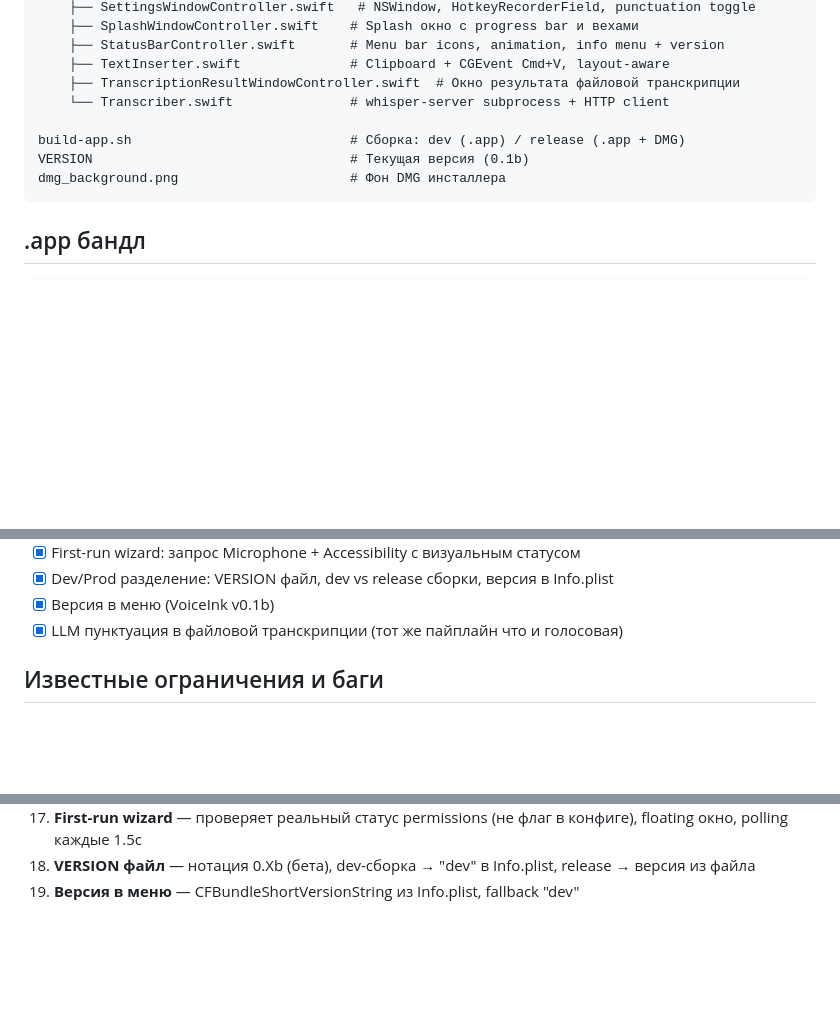
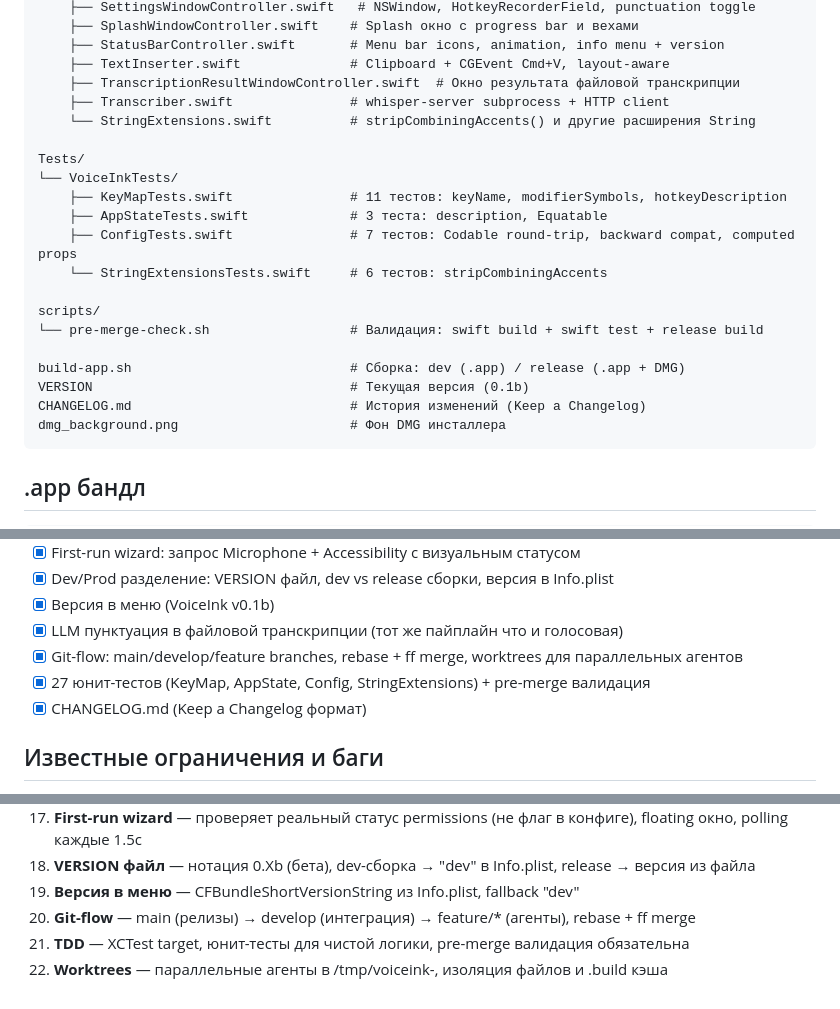
Before and after one commit to gendalf-warden/voiceink, a Markdown page: PROJECT.md, 3 parts joined by grey strips. Rendered like a GitHub page; blank space fills up the shorter version.

Commit message:
docs(project): sync PROJECT.md with current state
- Update file count to 19 (add StringExtensions.swift)
- Add Tests/ and scripts/ to file tree
- Add CHANGELOG.md to file list
- Add unit tests and pre-merge check to testing section
- Add git-flow, TDD, worktrees to realized features and decisions
- Mark dev process (2k) as done in backlog

Co-Authored-By: Claude Opus 4.6 <noreply@anthropic.com>

````diff
--- a/PROJECT.md
+++ b/PROJECT.md
@@ -109,10 +109,22 @@ Sources/
     ├── StatusBarController.swift       # Menu bar icons, animation, info menu + version
     ├── TextInserter.swift              # Clipboard + CGEvent Cmd+V, layout-aware
     ├── TranscriptionResultWindowController.swift  # Окно результата файловой транскрипции
-    └── Transcriber.swift               # whisper-server subprocess + HTTP client
+    ├── Transcriber.swift               # whisper-server subprocess + HTTP client
+    └── StringExtensions.swift          # stripCombiningAccents() и другие расширения String
+
+Tests/
+└── VoiceInkTests/
+    ├── KeyMapTests.swift               # 11 тестов: keyName, modifierSymbols, hotkeyDescription
+    ├── AppStateTests.swift             # 3 теста: description, Equatable
+    ├── ConfigTests.swift               # 7 тестов: Codable round-trip, backward compat, computed props
+    └── StringExtensionsTests.swift     # 6 тестов: stripCombiningAccents
+
+scripts/
+└── pre-merge-check.sh                  # Валидация: swift build + swift test + release build
 
 build-app.sh                            # Сборка: dev (.app) / release (.app + DMG)
 VERSION                                 # Текущая версия (0.1b)
+CHANGELOG.md                            # История изменений (Keep a Changelog)
 dmg_background.png                      # Фон DMG инсталлера
 ```
 
@@ -179,6 +191,9 @@ Whisper и llama dylibs в раздельных директориях (ggml в
 - [x] Dev/Prod разделение: VERSION файл, dev vs release сборки, версия в Info.plist
 - [x] Версия в меню (VoiceInk v0.1b)
 - [x] LLM пунктуация в файловой транскрипции (тот же пайплайн что и голосовая)
+- [x] Git-flow: main/develop/feature branches, rebase + ff merge, worktrees для параллельных агентов
+- [x] 27 юнит-тестов (KeyMap, AppState, Config, StringExtensions) + pre-merge валидация
+- [x] CHANGELOG.md (Keep a Changelog формат)
 
 ## Известные ограничения и баги
 
@@ -301,3 +318,6 @@ open VoiceInk.app        # запуск
 17. **First-run wizard** — проверяет реальный статус permissions (не флаг в конфиге), floating окно, polling каждые 1.5с
 18. **VERSION файл** — нотация 0.Xb (бета), dev-сборка → "dev" в Info.plist, release → версия из файла
 19. **Версия в меню** — CFBundleShortVersionString из Info.plist, fallback "dev"
+20. **Git-flow** — main (релизы) → develop (интеграция) → feature/* (агенты), rebase + ff merge
+21. **TDD** — XCTest target, юнит-тесты для чистой логики, pre-merge валидация обязательна
+22. **Worktrees** — параллельные агенты в /tmp/voiceink-<name>, изоляция файлов и .build кэша
````
Also changed, not shown: other parts of PROJECT.md (+3 -1 lines).
